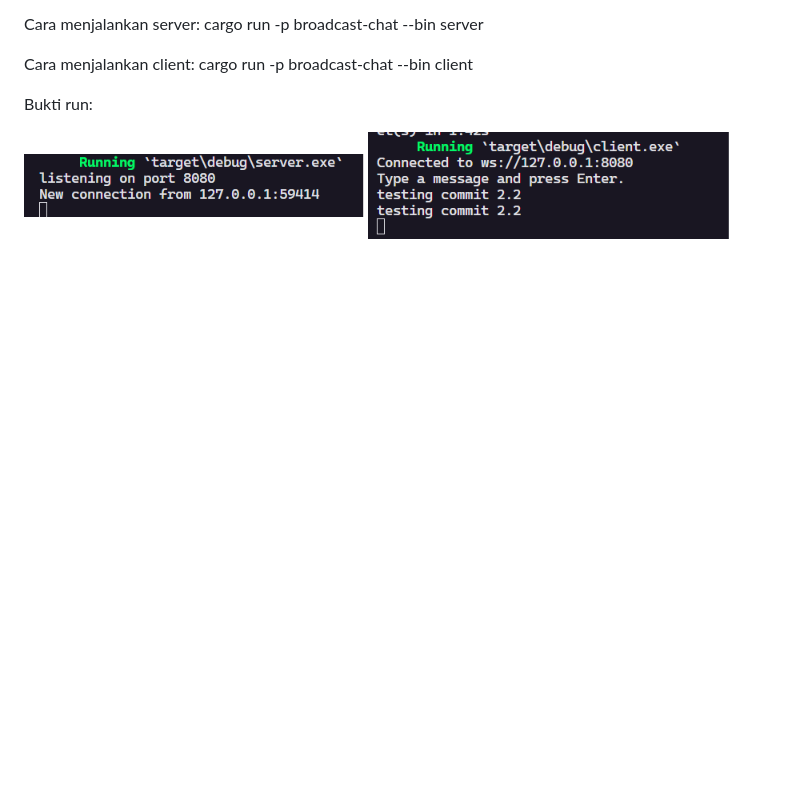
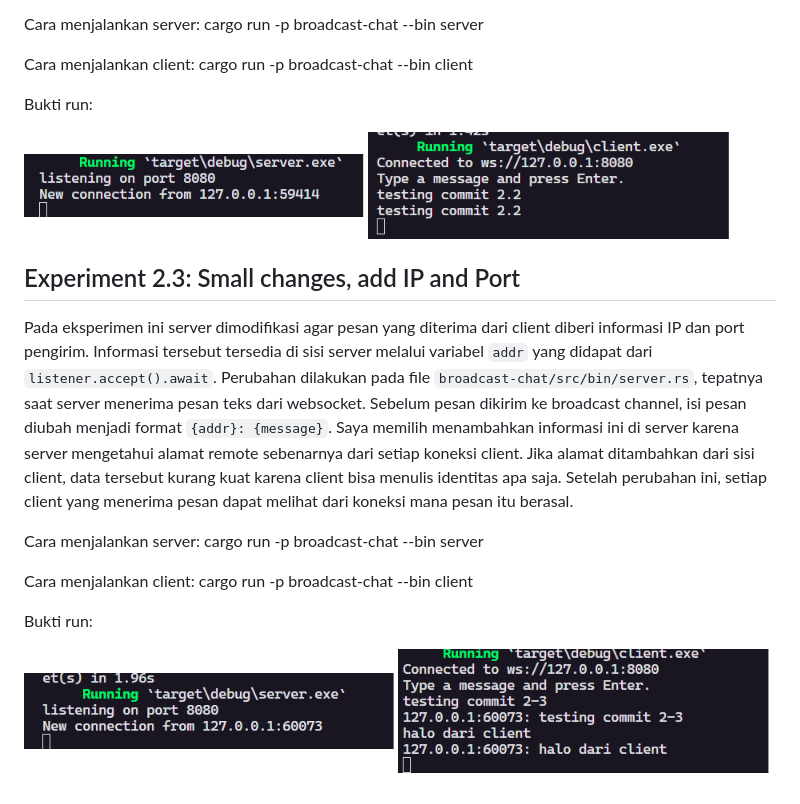
Before and after one commit to B-Hanif-Awiyoso-Mahendra-2406439854/module-10-asynchronous-programming, a Markdown page: README.md, the part around the change. GitHub-like rendering; pictures changed too: docs/screenshots/experiment-2-3-1.png (added), docs/screenshots/experiment-2-3-2.png (added); blank space fills up the shorter version.

Commit message:
Experiment 2.3: Small changes, add IP and Port

```diff
--- a/README.md
+++ b/README.md
@@ -58,3 +58,18 @@ Bukti run:
 
 ![Experiment 2.2](docs/screenshots/experiment-2-2-1.png)
 ![Experiment 2.2](docs/screenshots/experiment-2-2-2.png)
+
+## Experiment 2.3: Small changes, add IP and Port
+
+Pada eksperimen ini server dimodifikasi agar pesan yang diterima dari client diberi informasi IP dan port pengirim. Informasi tersebut tersedia di sisi server melalui variabel `addr` yang didapat dari `listener.accept().await`. Perubahan dilakukan pada file `broadcast-chat/src/bin/server.rs`, tepatnya saat server menerima pesan teks dari websocket. Sebelum pesan dikirim ke broadcast channel, isi pesan diubah menjadi format `{addr}: {message}`. Saya memilih menambahkan informasi ini di server karena server mengetahui alamat remote sebenarnya dari setiap koneksi client. Jika alamat ditambahkan dari sisi client, data tersebut kurang kuat karena client bisa menulis identitas apa saja. Setelah perubahan ini, setiap client yang menerima pesan dapat melihat dari koneksi mana pesan itu berasal.
+
+Cara menjalankan server:
+cargo run -p broadcast-chat --bin server
+
+Cara menjalankan client:
+cargo run -p broadcast-chat --bin client
+
+Bukti run:
+
+![Experiment 2.3](docs/screenshots/experiment-2-3-1.png)
+![Experiment 2.3](docs/screenshots/experiment-2-3-2.png)
```
Also changed, not shown: 1 other file.
